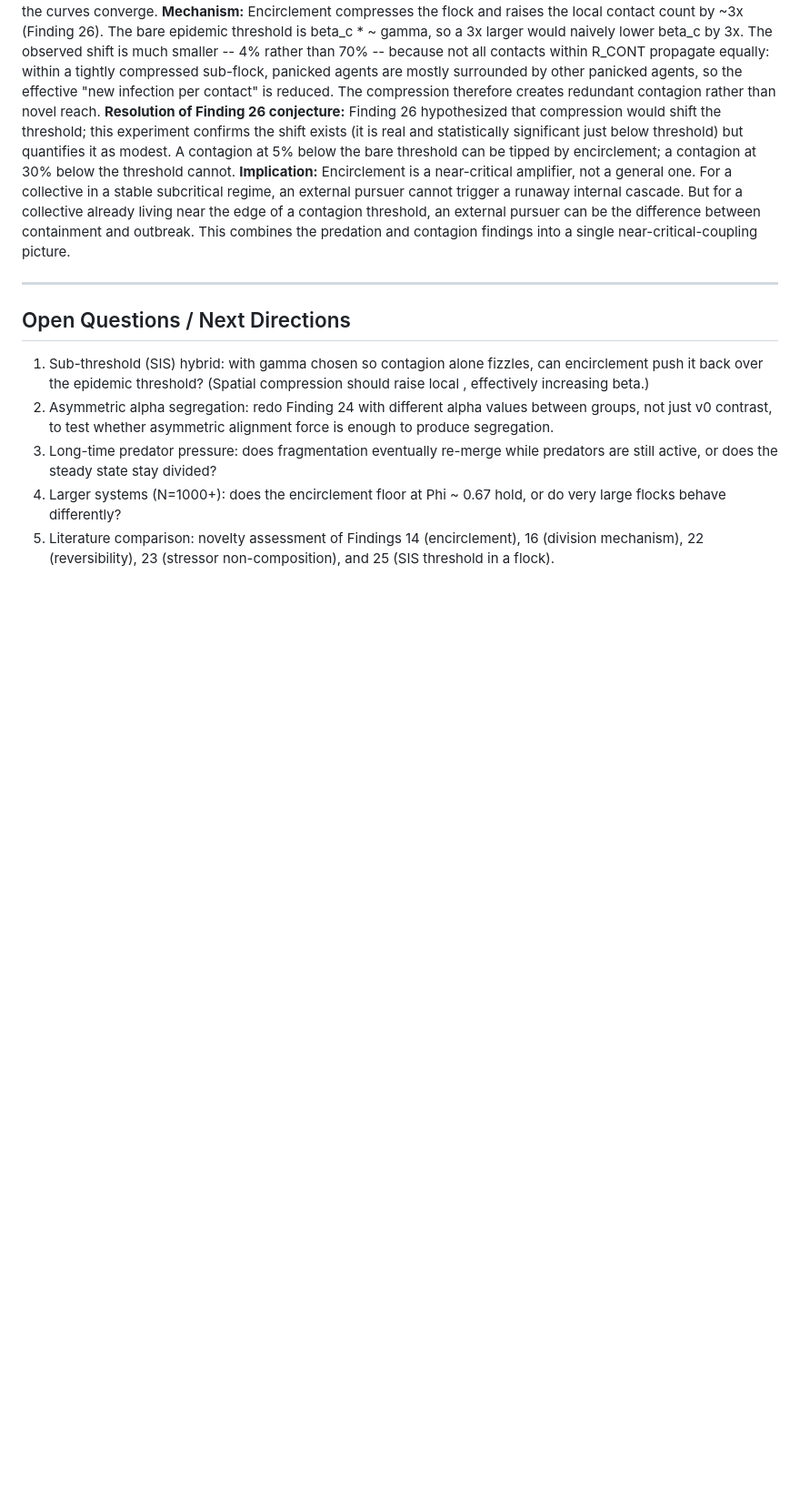
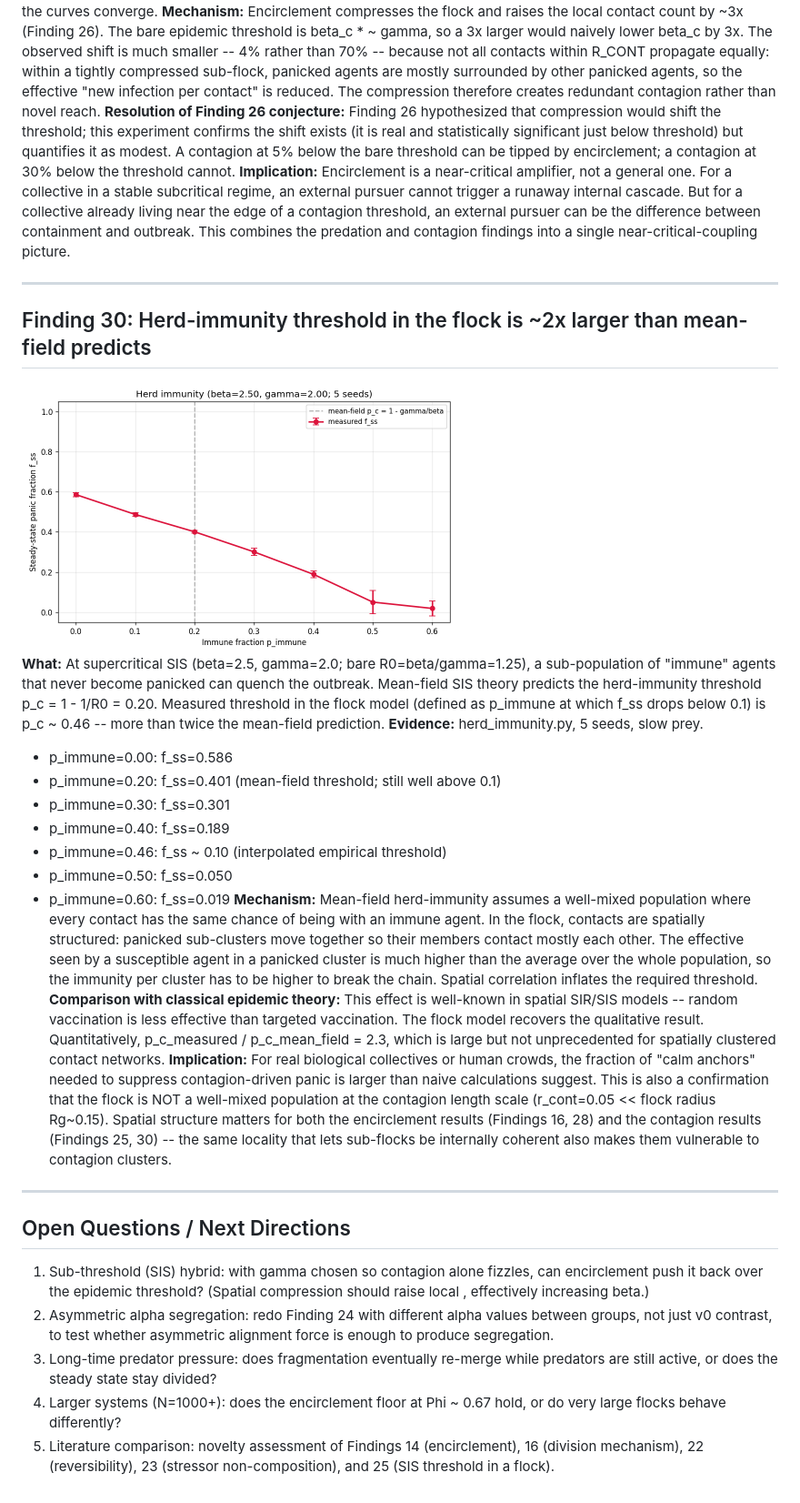
Before and after one commit to ninjahawk/swarmsim, a Markdown page: findings.md, the part around the change. Shown at 91% size. Rendered like a GitHub page; pictures changed too: figures/herd_immunity_1.png (added); blank space fills up the shorter version.

```diff
--- a/findings.md
+++ b/findings.md
@@ -720,6 +720,44 @@ near-critical-coupling picture.
 
 ---
 
+## Finding 30: Herd-immunity threshold in the flock is ~2x larger than mean-field predicts
+<img src="./figures/herd_immunity_1.png" width="480"/>
+
+**What:** At supercritical SIS (beta=2.5, gamma=2.0; bare R0=beta/gamma=1.25), a
+sub-population of "immune" agents that never become panicked can quench the outbreak.
+Mean-field SIS theory predicts the herd-immunity threshold p_c = 1 - 1/R0 = 0.20.
+Measured threshold in the flock model (defined as p_immune at which f_ss drops below
+0.1) is p_c ~ 0.46 -- more than twice the mean-field prediction.
+**Evidence:** herd_immunity.py, 5 seeds, slow prey.
+- p_immune=0.00: f_ss=0.586
+- p_immune=0.20: f_ss=0.401  (mean-field threshold; still well above 0.1)
+- p_immune=0.30: f_ss=0.301
+- p_immune=0.40: f_ss=0.189
+- p_immune=0.46: f_ss ~ 0.10  (interpolated empirical threshold)
+- p_immune=0.50: f_ss=0.050
+- p_immune=0.60: f_ss=0.019
+**Mechanism:** Mean-field herd-immunity assumes a well-mixed population where every
+contact has the same chance of being with an immune agent.  In the flock, contacts
+are spatially structured: panicked sub-clusters move together so their members
+contact mostly each other.  The effective <k> seen by a susceptible agent in a
+panicked cluster is much higher than the average over the whole population, so the
+immunity per cluster has to be higher to break the chain.  Spatial correlation
+inflates the required threshold.
+**Comparison with classical epidemic theory:** This effect is well-known in spatial
+SIR/SIS models -- random vaccination is less effective than targeted vaccination.
+The flock model recovers the qualitative result.  Quantitatively, p_c_measured /
+p_c_mean_field = 2.3, which is large but not unprecedented for spatially clustered
+contact networks.
+**Implication:** For real biological collectives or human crowds, the fraction of
+"calm anchors" needed to suppress contagion-driven panic is larger than naive
+calculations suggest.  This is also a confirmation that the flock is NOT a well-mixed
+population at the contagion length scale (r_cont=0.05 << flock radius Rg~0.15).
+Spatial structure matters for both the encirclement results (Findings 16, 28) and the
+contagion results (Findings 25, 30) -- the same locality that lets sub-flocks be
+internally coherent also makes them vulnerable to contagion clusters.
+
+---
+
 ## Open Questions / Next Directions
 1. Sub-threshold (SIS) hybrid: with gamma chosen so contagion alone fizzles, can
    encirclement push it back over the epidemic threshold?  (Spatial compression should
```
Also changed, not shown: 1 other file.
